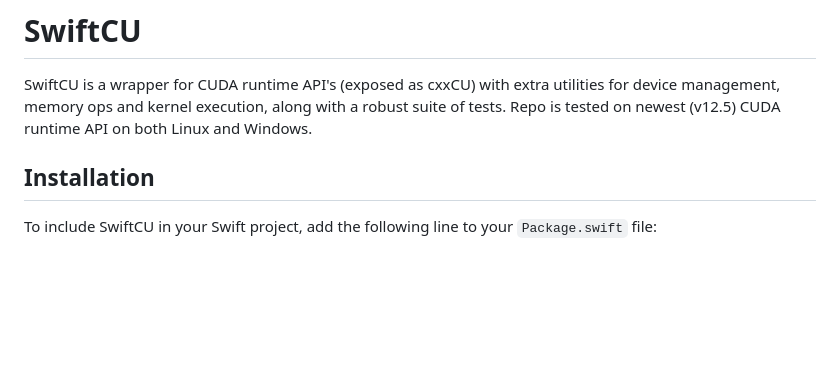
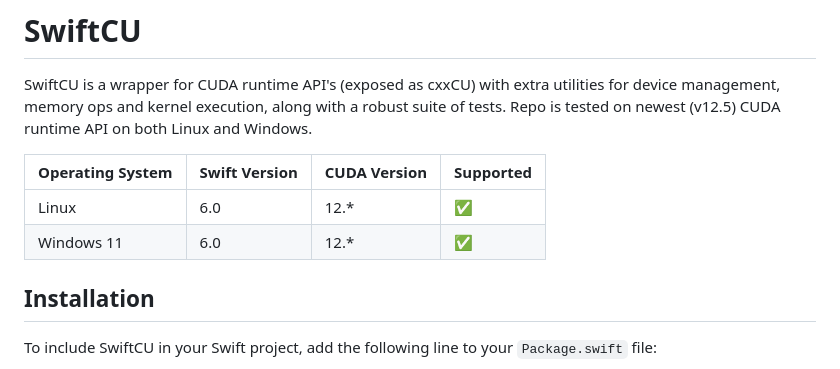
Before and after one commit to machineko/SwiftCU, a Markdown page: README.md, the part around the change. GitHub-like rendering; blank space fills up the shorter version.

Commit message:
upgrade readme

```diff
--- a/README.md
+++ b/README.md
@@ -2,6 +2,12 @@
 
 SwiftCU is a wrapper for CUDA runtime API's (exposed as cxxCU) with extra utilities for device management, memory ops and kernel execution, along with a robust suite of tests.
 Repo is tested on newest (v12.5) CUDA runtime API on both Linux and Windows.
+
+| Operating System | Swift Version | CUDA Version | Supported |
+|------------------|---------------|--------------|-----------|
+| Linux            | 6.0           | 12.*         | ✅        |
+| Windows 11       | 6.0           | 12.*         | ✅        |
+
 
 ## Installation
 
```
